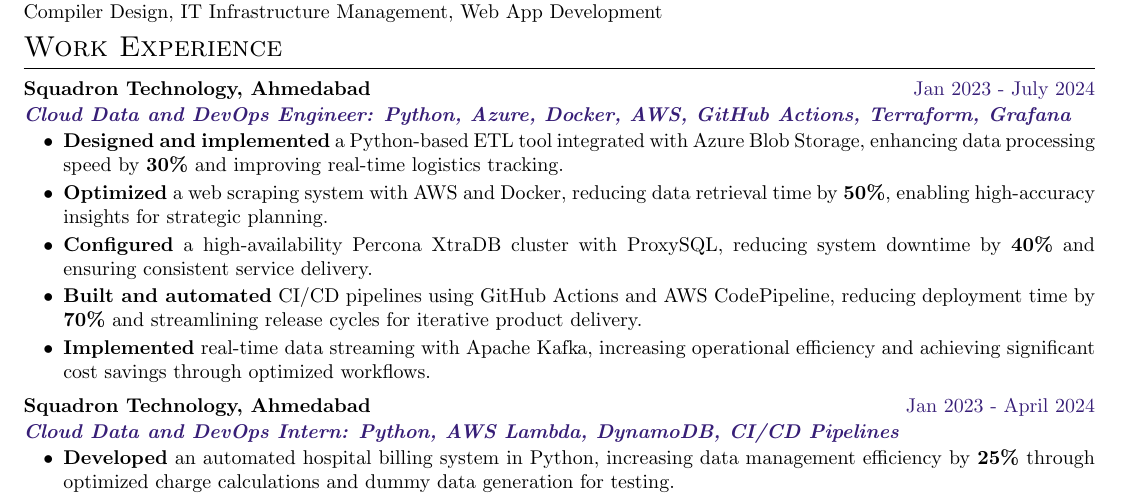
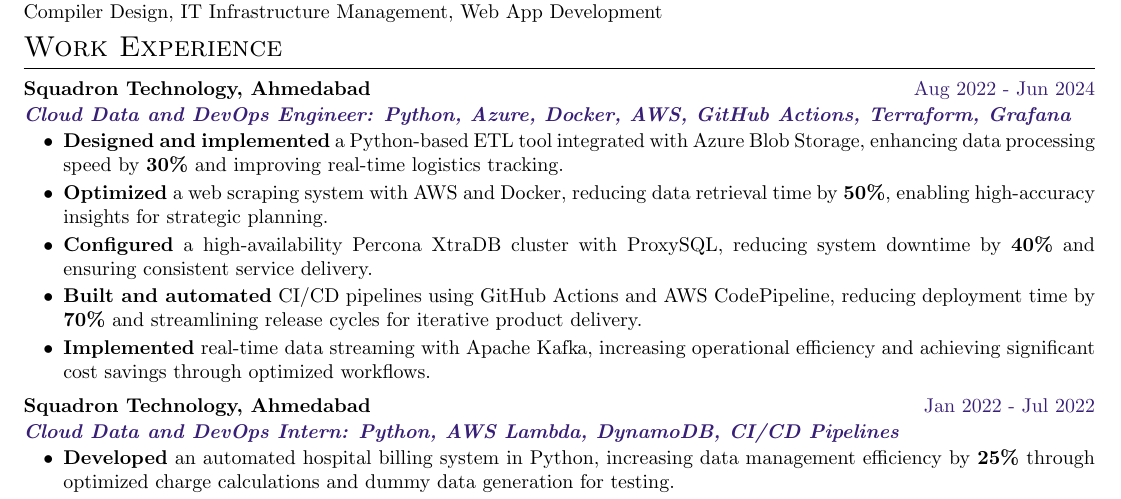
Before and after one commit to yash161/Resumegemini, a LaTeX document (api/file.tex): part of the page, cut so that both start at the same text. Compiled offline with pdfLaTeX.

Commit message:
Update file.tex

```diff
--- a/api/file.tex
+++ b/api/file.tex
@@ -109,7 +109,7 @@
 
 \section{Work Experience}
 \begin{tabularx}{\linewidth}{ @{}l r@{} }
-\textbf{Squadron Technology, Ahmedabad} \hfill \color[HTML]{371e77} Jan 2023 - July 2024 \\[1pt]
+\textbf{Squadron Technology, Ahmedabad} \hfill \color[HTML]{371e77} Aug 2022 - Jun 2024 \\[1pt]
 \color[HTML]{371e77}\textbf{\textit{Cloud Data and DevOps Engineer: Python, Azure, Docker, AWS, GitHub Actions, Terraform, Grafana}} \\[1pt]
 \begin{minipage}[t]{\linewidth}
 \begin{itemize}[nosep, after=\strut, leftmargin=2em, itemsep=2pt]
@@ -127,7 +127,7 @@
 
 \vspace{-1mm}
 \begin{tabularx}{\linewidth}{ @{}l r@{} }
-\textbf{Squadron Technology, Ahmedabad} \hfill \color[HTML]{371e77} Jan 2023 - April 2024 \\[1pt]
+\textbf{Squadron Technology, Ahmedabad} \hfill \color[HTML]{371e77} Jan 2022 - Jul 2022 \\[1pt]
 \color[HTML]{371e77}\textbf{\textit{Cloud Data and DevOps Intern: Python, AWS Lambda, DynamoDB, CI/CD Pipelines}} \\[1pt]
 \begin{minipage}[t]{\linewidth}
 \begin{itemize}[nosep, after=\strut, leftmargin=2em, itemsep=2pt]
```
